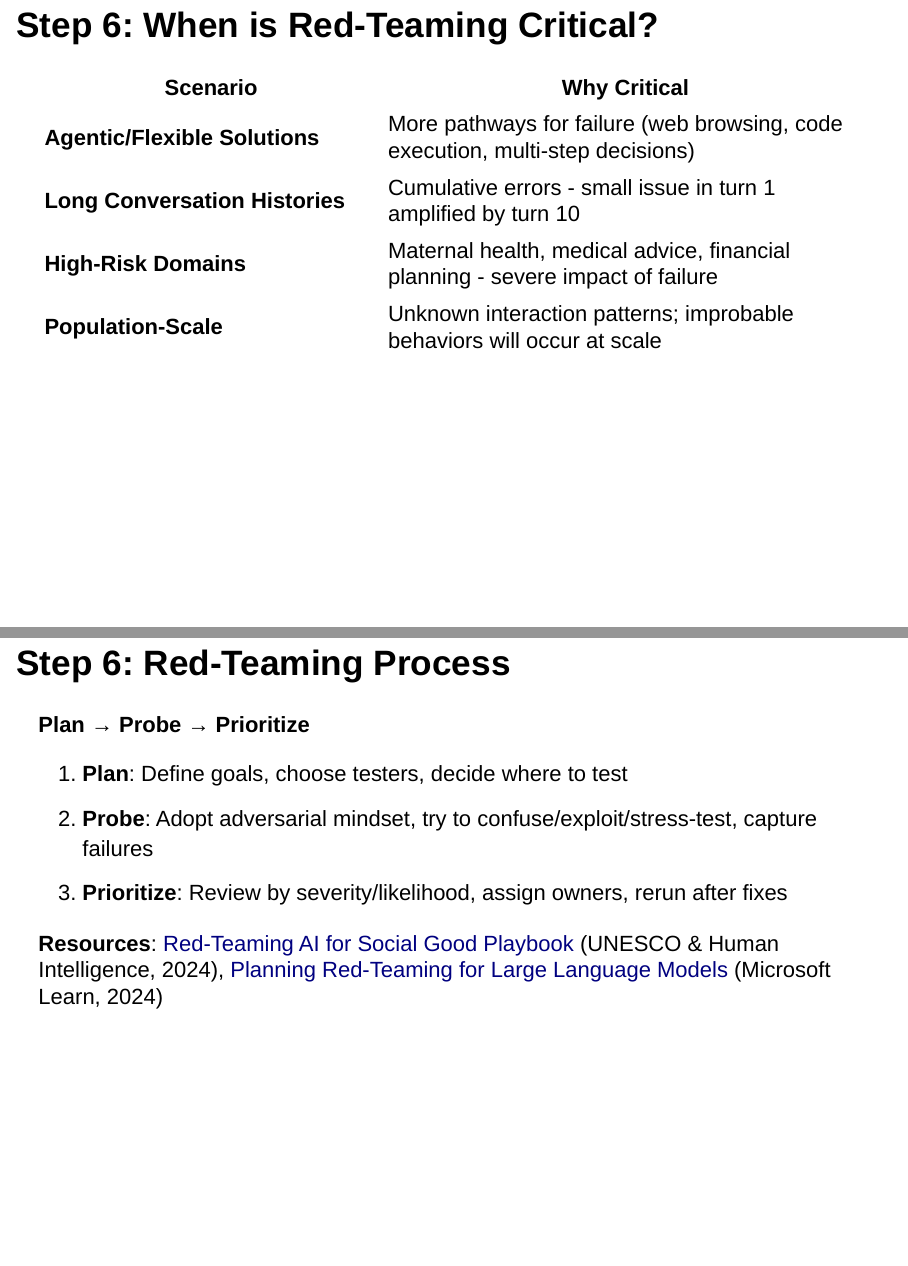
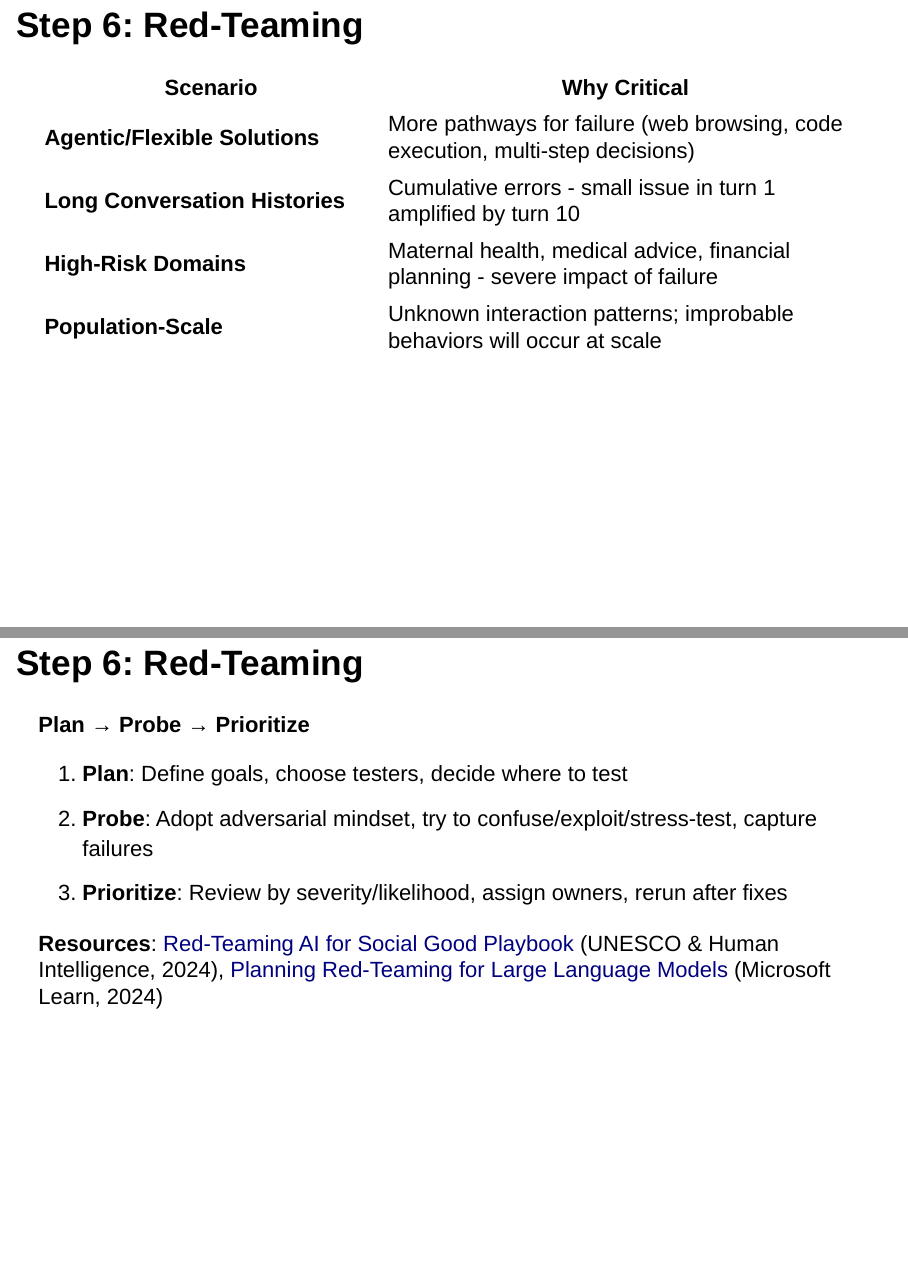
Before and after one commit to littlehifive/taf-ai-eval-pre, an R Markdown document (docs/ai_eval_presentation.Rmd): pages 46 and 47 of 84 before the commit and pages 46 and 47 of 85 after it, joined at a grey line. Rendered offline with R 4.5, knitr and Pandoc, with nearby package versions; drawn as Slidy slides in place of the format the file asks for.

Commit message:
update slides

```diff
--- a/docs/ai_eval_presentation.Rmd
+++ b/docs/ai_eval_presentation.Rmd
@@ -373,7 +373,7 @@ Product Owner ensures red-teaming is conducted and prioritizes remediation. Tech
 
 **What is red-teaming?** Structured adversarial testing to proactively discover vulnerabilities, biases, and failure modes before users do. Think like a malicious actor, confused user, or edge-case generator.
 
-## Step 6: When is Red-Teaming Critical?
+## Step 6: Red-Teaming
 
 | Scenario | Why Critical |
 |----------|--------------|
@@ -382,7 +382,7 @@ Product Owner ensures red-teaming is conducted and prioritizes remediation. Tech
 | **High-Risk Domains** | Maternal health, medical advice, financial planning - severe impact of failure |
 | **Population-Scale** | Unknown interaction patterns; improbable behaviors will occur at scale |
 
-## Step 6: Red-Teaming Process
+## Step 6: Red-Teaming
 
 **Plan** → **Probe** → **Prioritize**
 
```
Also changed, not shown: docs/ai_eval_presentation.Rmd (4 more changed lines).
